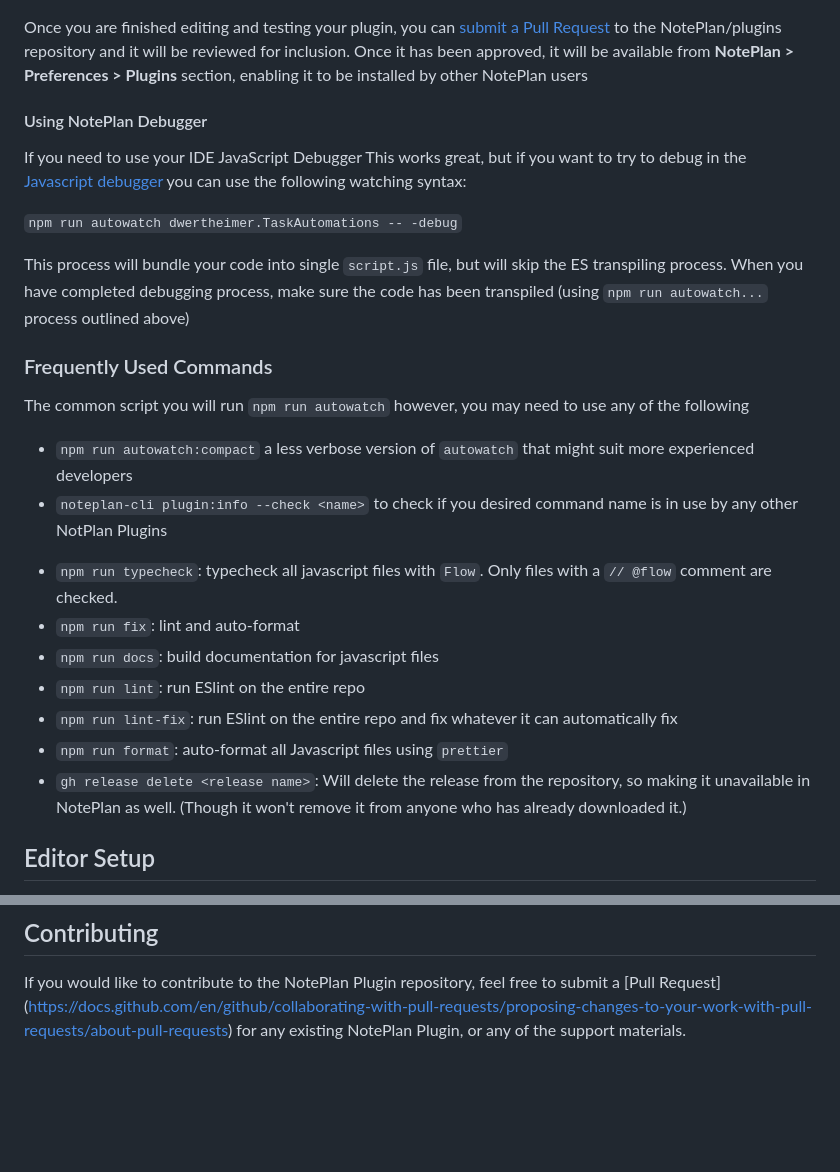
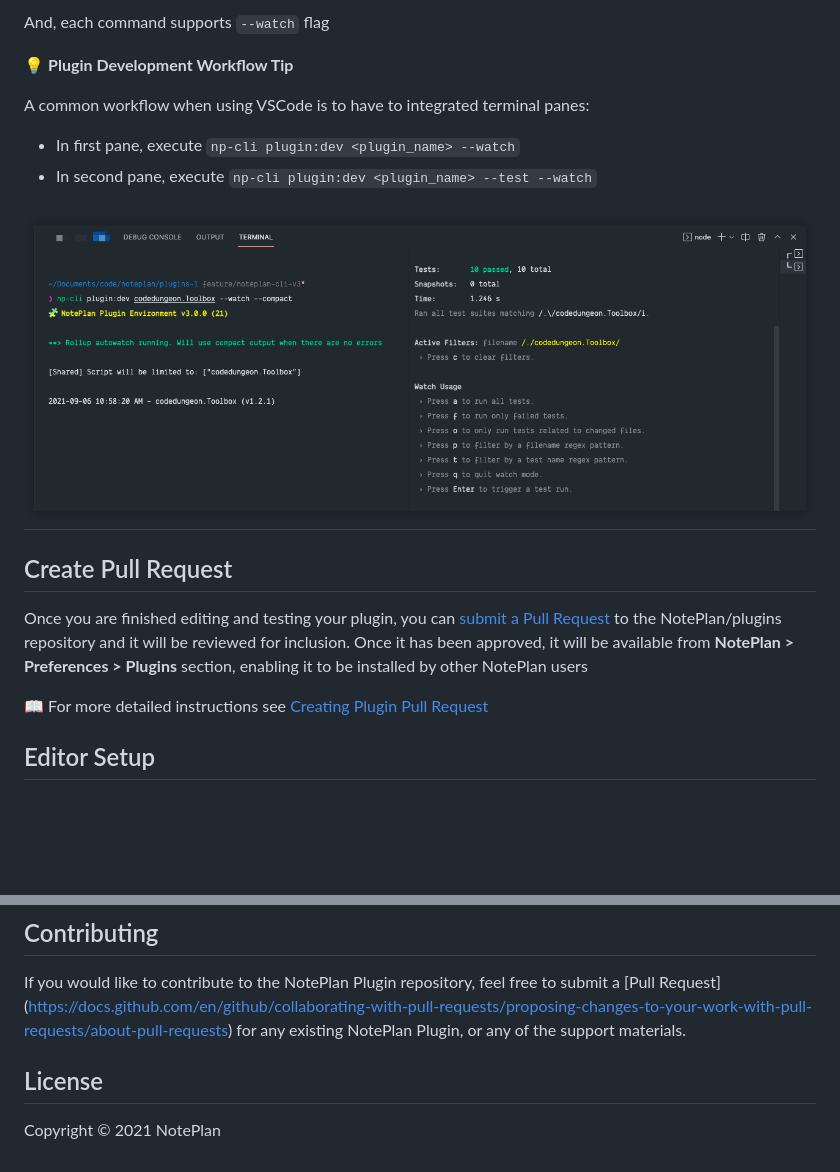
Before and after one commit to NotePlan/plugins, a Markdown page: README.md, 2 parts joined by grey strips. Drawn GitHub-style; pictures changed too: docs/images/develop-workflow.png (added); blank space fills up the shorter version.

```diff
--- a/README.md
+++ b/README.md
@@ -97,26 +133,21 @@ For example, running `npm run autowatch dwertheimer.TaskAutomations` will perfor
+And, each command supports `--watch` flag
+
+💡 **Plugin Development Workflow Tip**
+
+A common workflow when using VSCode is to have to integrated terminal panes:
+
+- In first pane, execute `np-cli plugin:dev <plugin_name> --watch`
+- In second pane, execute `np-cli plugin:dev <plugin_name> --test --watch`
+
+<h1 align="center">
+    <img src="docs/images/develop-workflow.png" alt="Plugin Development Workflow">
+</h1>
+
+## Create Pull Request
 
 Once you are finished editing and testing your plugin, you can [submit a Pull Request](https://docs.github.com/en/github/collaborating-with-pull-requests/proposing-changes-to-your-work-with-pull-requests/creating-a-pull-request) to the NotePlan/plugins repository and it will be reviewed for inclusion. Once it has been approved, it will be available from **NotePlan > Preferences > Plugins** section, enabling it to be installed by other NotePlan users
 
-#### Using NotePlan Debugger
-If you need to use your IDE JavaScript Debugger This works great, but if you want to try to debug in the [Javascript debugger](https://help.noteplan.co/article/103-debugging-plugins) you can use the following watching syntax:
-
-`npm run autowatch dwertheimer.TaskAutomations -- -debug`
-
-This process will bundle your code into single `script.js` file, but will skip the ES transpiling process. When you have completed debugging process, make sure the code has been transpiled (using `npm run autowatch...` process outlined above)
-
-### Frequently Used Commands
-The common script you will run `npm run autowatch` however, you may need to use any of the following
-
-- `npm run autowatch:compact` a less verbose version of `autowatch` that might suit more experienced developers
-- `noteplan-cli plugin:info --check <name>` to check if you desired command name is in use by any other NotPlan Plugins
-<!-- - `npm run build`: Will build all the plugins into single files (where needed) -->
-- `npm run typecheck`: typecheck all javascript files with `Flow`. Only files with a `// @flow` comment are checked.
-- `npm run fix`: lint and auto-format
-- `npm run docs`:  build documentation for javascript files
-- `npm run lint`: run ESlint on the entire repo
-- `npm run lint-fix`: run ESlint on the entire repo and fix whatever it can automatically fix
-- `npm run format`: auto-format all Javascript files using `prettier`
-- `gh release delete <release name>`: Will delete the release from the repository, so making it unavailable in NotePlan as well. (Though it won't remove it from anyone who has already downloaded it.)
+📖  For more detailed instructions see [Creating Plugin Pull Request](docs/PR_CREATE.md)
 
 ## Editor Setup
 
@@ -200,3 +249,7 @@ This is a great resource to request assistance, either in the form of a bug repo
 ## Contributing
 
 If you would like to contribute to the NotePlan Plugin repository, feel free to submit a [Pull Request] (https://docs.github.com/en/github/collaborating-with-pull-requests/proposing-changes-to-your-work-with-pull-requests/about-pull-requests) for any existing NotePlan Plugin, or any of the support materials.
+
+## License
+
+Copyright &copy; 2021 NotePlan
```
Also changed, not shown: other parts of README.md (+103 -49 lines), CHANGELOG.md (+7 -1 lines), docs/PR_REVIEW.md (deleted, +0 -7 lines), docs/images/noteplan-preferences.png (added), 4 other files.
